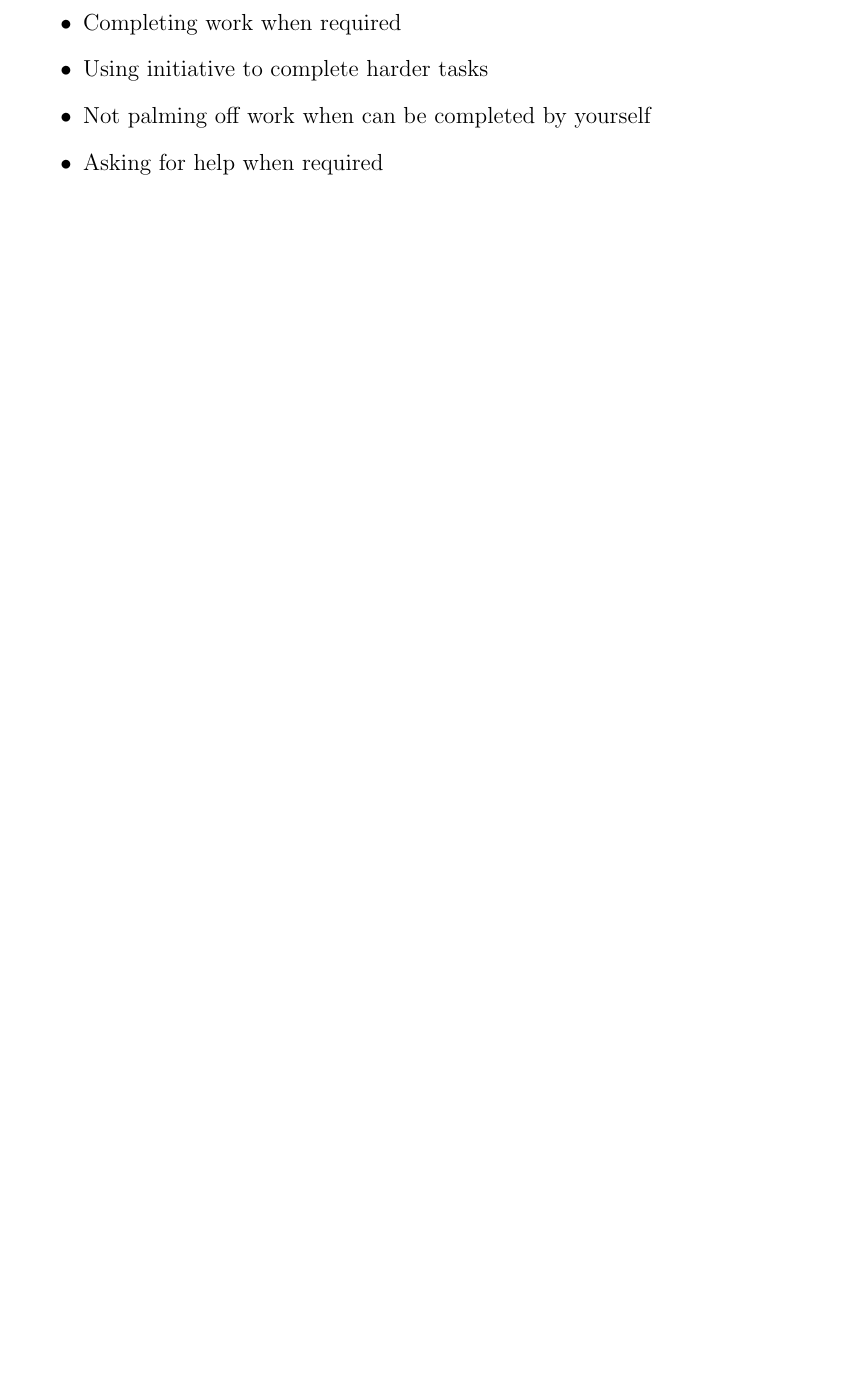
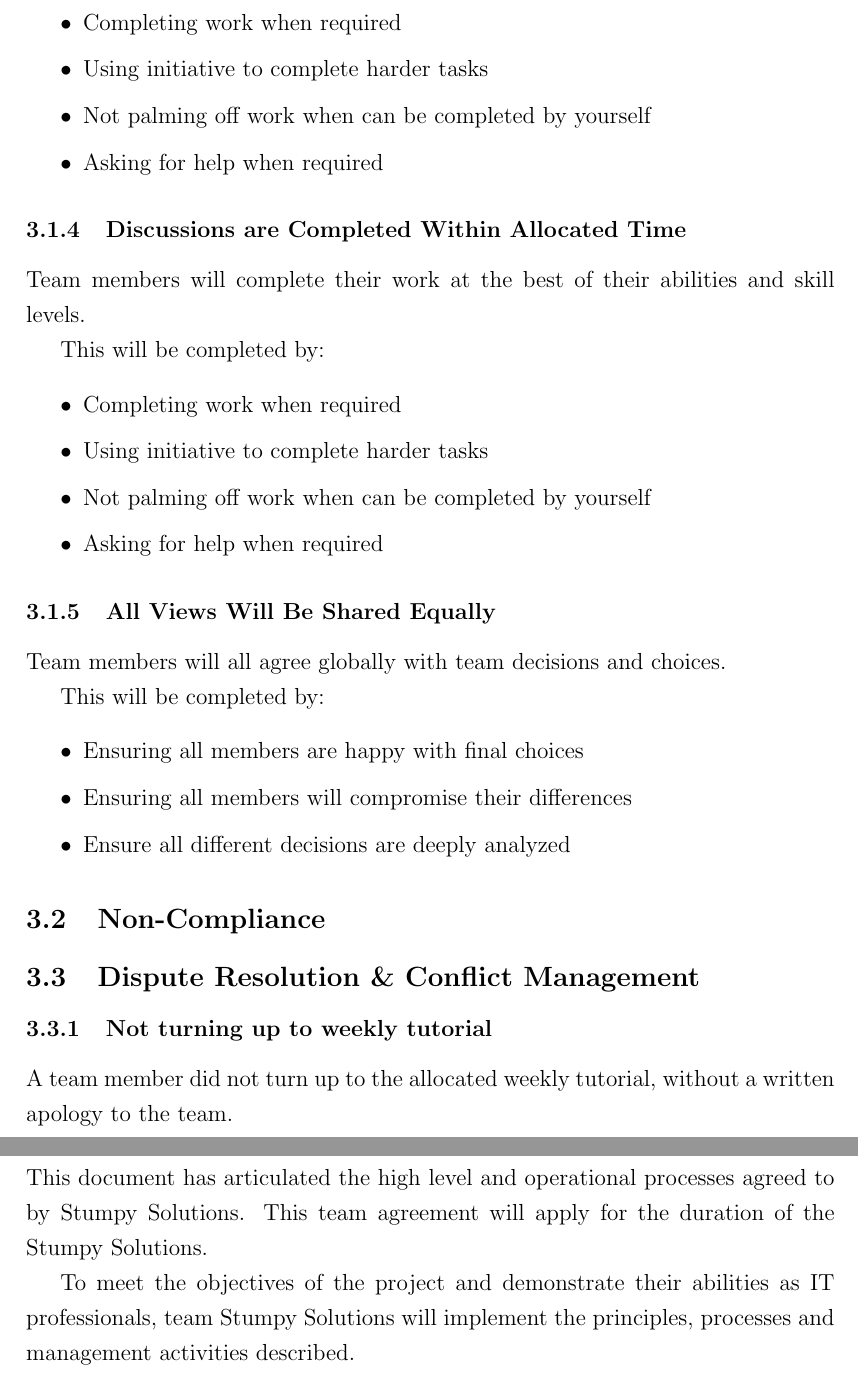
Before and after one commit to byronmejia/qut-ifb299, a LaTeX document (docs/1.0 Team Agreement/src/Team Agreement.tex): part of page 6 of 9 before the commit and two parts of pages 6 and 7 of 9 after it, the two joined at a grey line, cut so that both start at the same text, the shorter picture padded with empty space. Compiled offline with pdfLaTeX.

Commit message:
Adding more agreements

```diff
--- a/docs/1.0 Team Agreement/src/Team Agreement.tex
+++ b/docs/1.0 Team Agreement/src/Team Agreement.tex
@@ -173,8 +173,47 @@ This will be completed by:
   \item Asking for help when required
 \end{itemize}
 
+\subsubsection{Discussions are Completed Within Allocated Time}
+Team members will complete their work at the best of their abilities
+and skill levels.
+
+This will be completed by:
+\begin{itemize}
+  \setlength\itemsep{1px}
+  \item Completing work when required
+  \item Using initiative to complete harder tasks
+  \item Not palming off work when can be completed by yourself
+  \item Asking for help when required
+\end{itemize}
+
+\subsubsection{All Views Will Be Shared Equally}
+Team members will all agree globally with team decisions and choices.
+
+This will be completed by:
+\begin{itemize}
+  \setlength\itemsep{1px}
+  \item Ensuring all members are happy with final choices
+  \item Ensuring all members will compromise their differences
+  \item Ensure all different decisions are deeply analyzed
+\end{itemize}
+
+\subsection{Non-Compliance}
+
+\subsection{Dispute Resolution \& Conflict Management}
+
+\subsubsection{Not turning up to weekly tutorial}
+A team member did not turn up to the allocated weekly tutorial, without
+a written apology to the team.
+
 \newpage
 \section{Conclusion}
+This document has articulated the high level and operational
+processes agreed to by Stumpy Solutions.  This team agreement
+will apply for the duration of the Stumpy Solutions.
+
+To meet the objectives of the project and demonstrate their
+abilities as IT professionals, team Stumpy Solutions will implement
+the principles, processes and management activities described.
 
 \newpage
 \begin{thebibliography}{9}
```
Also changed, not shown: docs/1.0 Team Agreement/out/Team Agreement.pdf, docs/1.0 Team Agreement/src/Team Agreement.tex (2 more changed lines).
